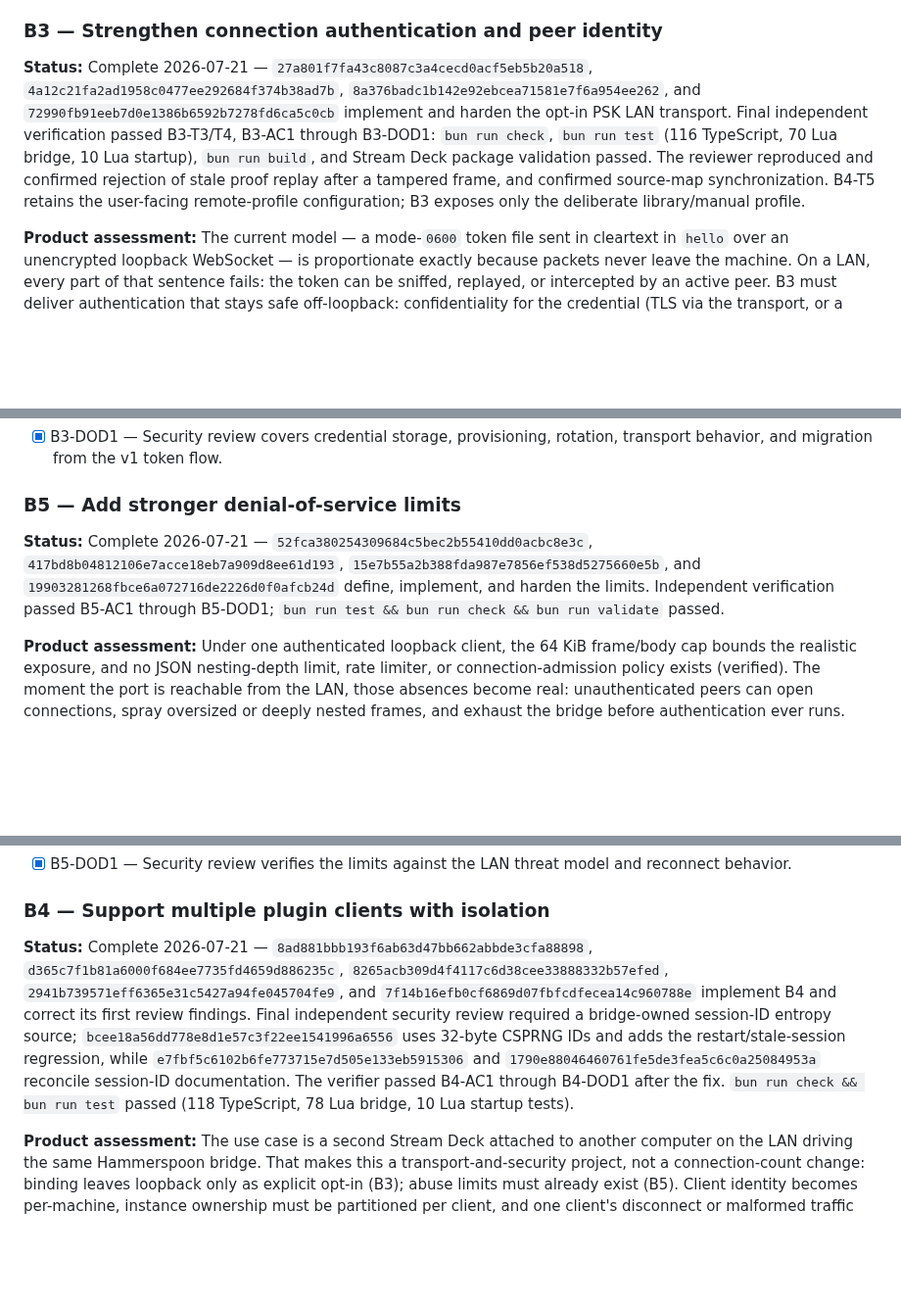
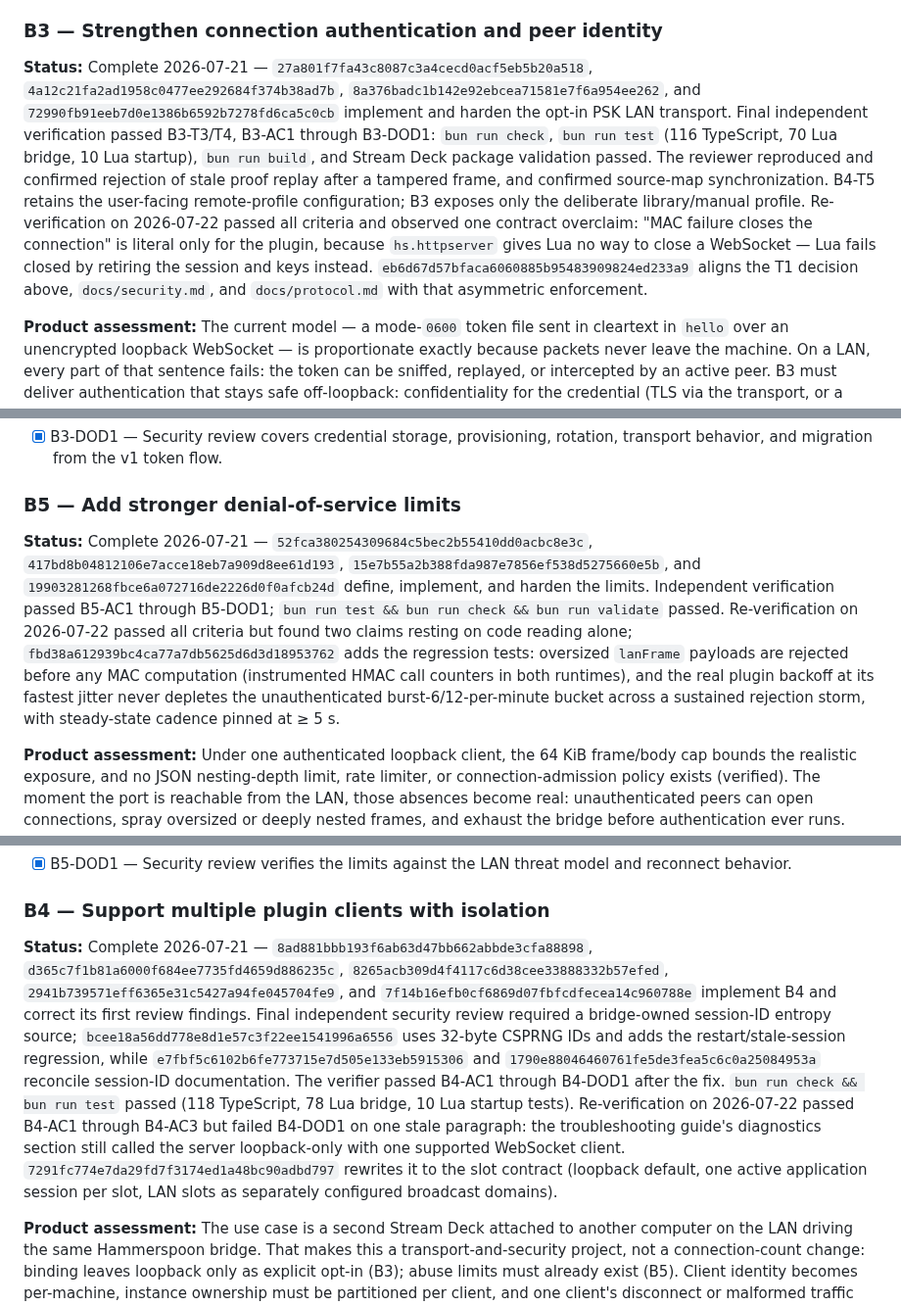
Before and after one commit to brettinternet/stream-deck-hammerspoon, a Markdown page: docs/BACKLOG.md, 3 parts joined by grey strips. Shown at 98% size. Rendered like a GitHub page; blank space fills up the shorter version.

Commit message:
Record 2026-07-22 re-verification outcomes in backlog

```diff
--- a/docs/BACKLOG.md
+++ b/docs/BACKLOG.md
@@ -131,7 +131,7 @@ The driving use case: a second Stream Deck, attached to another computer on the
 
 ### B3 — Strengthen connection authentication and peer identity
 
-**Status:** Complete 2026-07-21 — `27a801f7fa43c8087c3a4cecd0acf5eb5b20a518`, `4a12c21fa2ad1958c0477ee292684f374b38ad7b`, `8a376badc1b142e92ebcea71581e7f6a954ee262`, and `72990fb91eeb7d0e1386b6592b7278fd6ca5c0cb` implement and harden the opt-in PSK LAN transport. Final independent verification passed B3-T3/T4, B3-AC1 through B3-DOD1: `bun run check`, `bun run test` (116 TypeScript, 70 Lua bridge, 10 Lua startup), `bun run build`, and Stream Deck package validation passed. The reviewer reproduced and confirmed rejection of stale proof replay after a tampered frame, and confirmed source-map synchronization. B4-T5 retains the user-facing remote-profile configuration; B3 exposes only the deliberate library/manual profile.
+**Status:** Complete 2026-07-21 — `27a801f7fa43c8087c3a4cecd0acf5eb5b20a518`, `4a12c21fa2ad1958c0477ee292684f374b38ad7b`, `8a376badc1b142e92ebcea71581e7f6a954ee262`, and `72990fb91eeb7d0e1386b6592b7278fd6ca5c0cb` implement and harden the opt-in PSK LAN transport. Final independent verification passed B3-T3/T4, B3-AC1 through B3-DOD1: `bun run check`, `bun run test` (116 TypeScript, 70 Lua bridge, 10 Lua startup), `bun run build`, and Stream Deck package validation passed. The reviewer reproduced and confirmed rejection of stale proof replay after a tampered frame, and confirmed source-map synchronization. B4-T5 retains the user-facing remote-profile configuration; B3 exposes only the deliberate library/manual profile. Re-verification on 2026-07-22 passed all criteria and observed one contract overclaim: "MAC failure closes the connection" is literal only for the plugin, because `hs.httpserver` gives Lua no way to close a WebSocket — Lua fails closed by retiring the session and keys instead. `eb6d67d57bfaca6060885b95483909824ed233a9` aligns the T1 decision above, `docs/security.md`, and `docs/protocol.md` with that asymmetric enforcement.
 
 **Product assessment:** The current model — a mode-`0600` token file sent in cleartext in `hello` over an unencrypted loopback WebSocket — is proportionate exactly because packets never leave the machine. On a LAN, every part of that sentence fails: the token can be sniffed, replayed, or intercepted by an active peer. B3 must deliver authentication that stays safe off-loopback: confidentiality for the credential (TLS via the transport, or a challenge-response that never transmits the token), a provisioning story for getting the credential onto the second machine, and a deliberate opt-in non-loopback binding decision. Note `hs.httpserver` accepts one WebSocket client, so the transport itself is likely replaced in this track; select the mechanism with that in mind.
 
@@ -171,7 +171,7 @@ The driving use case: a second Stream Deck, attached to another computer on the
 
 ### B5 — Add stronger denial-of-service limits
 
-**Status:** Complete 2026-07-21 — `52fca380254309684c5bec2b55410dd0acbc8e3c`, `417bd8b04812106e7acce18eb7a909d8ee61d193`, `15e7b55a2b388fda987e7856ef538d5275660e5b`, and `19903281268fbce6a072716de2226d0f0afcb24d` define, implement, and harden the limits. Independent verification passed B5-AC1 through B5-DOD1; `bun run test && bun run check && bun run validate` passed.
+**Status:** Complete 2026-07-21 — `52fca380254309684c5bec2b55410dd0acbc8e3c`, `417bd8b04812106e7acce18eb7a909d8ee61d193`, `15e7b55a2b388fda987e7856ef538d5275660e5b`, and `19903281268fbce6a072716de2226d0f0afcb24d` define, implement, and harden the limits. Independent verification passed B5-AC1 through B5-DOD1; `bun run test && bun run check && bun run validate` passed. Re-verification on 2026-07-22 passed all criteria but found two claims resting on code reading alone; `fbd38a612939bc4ca77a7db5625d6d3d18953762` adds the regression tests: oversized `lanFrame` payloads are rejected before any MAC computation (instrumented HMAC call counters in both runtimes), and the real plugin backoff at its fastest jitter never depletes the unauthenticated burst-6/12-per-minute bucket across a sustained rejection storm, with steady-state cadence pinned at ≥ 5 s.
 
 
 **Product assessment:** Under one authenticated loopback client, the 64 KiB frame/body cap bounds the realistic exposure, and no JSON nesting-depth limit, rate limiter, or connection-admission policy exists (verified). The moment the port is reachable from the LAN, those absences become real: unauthenticated peers can open connections, spray oversized or deeply nested frames, and exhaust the bridge before authentication ever runs. These limits must land before or with B4, not after.
@@ -207,7 +207,7 @@ The driving use case: a second Stream Deck, attached to another computer on the
 
 ### B4 — Support multiple plugin clients with isolation
 
-**Status:** Complete 2026-07-21 — `8ad881bbb193f6ab63d47bb662abbde3cfa88898`, `d365c7f1b81a6000f684ee7735fd4659d886235c`, `8265acb309d4f4117c6d38cee33888332b57efed`, `2941b739571eff6365e31c5427a94fe045704fe9`, and `7f14b16efb0cf6869d07fbfcdfecea14c960788e` implement B4 and correct its first review findings. Final independent security review required a bridge-owned session-ID entropy source; `bcee18a56dd778e8d1e57c3f22ee1541996a6556` uses 32-byte CSPRNG IDs and adds the restart/stale-session regression, while `e7fbf5c6102b6fe773715e7d505e133eb5915306` and `1790e88046460761fe5de3fea5c6c0a25084953a` reconcile session-ID documentation. The verifier passed B4-AC1 through B4-DOD1 after the fix. `bun run check && bun run test` passed (118 TypeScript, 78 Lua bridge, 10 Lua startup tests).
+**Status:** Complete 2026-07-21 — `8ad881bbb193f6ab63d47bb662abbde3cfa88898`, `d365c7f1b81a6000f684ee7735fd4659d886235c`, `8265acb309d4f4117c6d38cee33888332b57efed`, `2941b739571eff6365e31c5427a94fe045704fe9`, and `7f14b16efb0cf6869d07fbfcdfecea14c960788e` implement B4 and correct its first review findings. Final independent security review required a bridge-owned session-ID entropy source; `bcee18a56dd778e8d1e57c3f22ee1541996a6556` uses 32-byte CSPRNG IDs and adds the restart/stale-session regression, while `e7fbf5c6102b6fe773715e7d505e133eb5915306` and `1790e88046460761fe5de3fea5c6c0a25084953a` reconcile session-ID documentation. The verifier passed B4-AC1 through B4-DOD1 after the fix. `bun run check && bun run test` passed (118 TypeScript, 78 Lua bridge, 10 Lua startup tests). Re-verification on 2026-07-22 passed B4-AC1 through B4-AC3 but failed B4-DOD1 on one stale paragraph: the troubleshooting guide's diagnostics section still called the server loopback-only with one supported WebSocket client. `7291fc774e7da29fd7f3174ed1a48bc90adbd797` rewrites it to the slot contract (loopback default, one active application session per slot, LAN slots as separately configured broadcast domains).
 
 **Product assessment:** The use case is a second Stream Deck attached to another computer on the LAN driving the same Hammerspoon bridge. That makes this a transport-and-security project, not a connection-count change: binding leaves loopback only as explicit opt-in (B3); abuse limits must already exist (B5). Client identity becomes per-machine, instance ownership must be partitioned per client, and one client's disconnect or malformed traffic must not disturb the other's keys. Shipping this revises the README non-goals ("multiple simultaneous plugin clients") and the loopback-only architecture boundary — deliberately, through this contract. B4-T1 selects per-client `hs.httpserver` listener slots: this preserves specific-interface binding and routes each callback-return/send path through its owner. `hs.socket` is rejected because its listener reads lack peer attribution, listener writes broadcast, and it cannot bind the configured interface.
 
```
